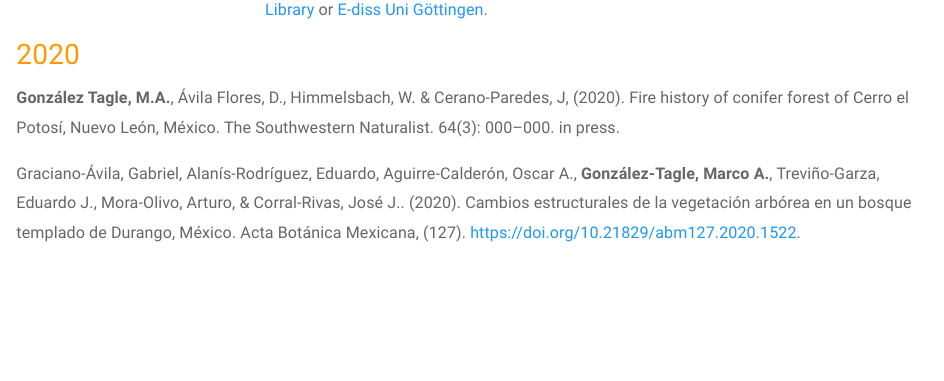
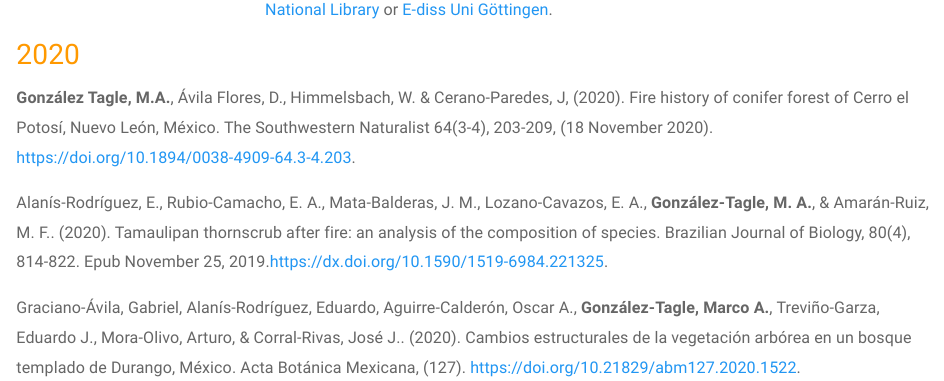
Before and after one commit to mgtagle/mgtagle.github.io, an R Markdown document (Publication.Rmd): the page in a window 1100 px wide, from 280 px down. Rendered offline with R 4.5, knitr and Pandoc, with nearby package versions; badge pictures from the web are left out.

Commit message:
Cambios y articulos

```diff
--- a/Publication.Rmd
+++ b/Publication.Rmd
@@ -17,8 +17,9 @@ My dissertation research, under the advisement of Prof. Dr. Burkhard Müller-Usi
 
 ## 2020
 
-__González Tagle, M.A.__, Ávila Flores, D., Himmelsbach, W. & Cerano-Paredes, J, (2020). Fire history of conifer forest of Cerro el Potosí, Nuevo León, México. The Southwestern Naturalist. 64(3): 000–000. in press.
+__González Tagle, M.A.__, Ávila Flores, D., Himmelsbach, W. & Cerano-Paredes, J, (2020). Fire history of conifer forest of Cerro el Potosí, Nuevo León, México. The Southwestern Naturalist 64(3-4), 203-209, (18 November 2020). [https://doi.org/10.1894/0038-4909-64.3-4.203](https://doi.org/10.1894/0038-4909-64.3-4.203).
 
+Alanís-Rodríguez, E., Rubio-Camacho, E. A., Mata-Balderas, J. M., Lozano-Cavazos, E. A., __González-Tagle, M. A.__, & Amarán-Ruiz, M. F.. (2020). Tamaulipan thornscrub after fire: an analysis of the composition of species. Brazilian Journal of Biology, 80(4), 814-822. Epub November 25, 2019.[https://dx.doi.org/10.1590/1519-6984.221325](https://www.scielo.br/pdf/bjb/v80n4/1519-6984-bjb-1519-6984221325.pdf).
 
 Graciano-Ávila, Gabriel, Alanís-Rodríguez, Eduardo, Aguirre-Calderón, Oscar A., __González-Tagle, Marco A.__, Treviño-Garza, Eduardo J., Mora-Olivo, Arturo, & Corral-Rivas, José J.. (2020). Cambios estructurales de la vegetación arbórea en un bosque templado de Durango, México. Acta Botánica Mexicana, (127). [https://doi.org/10.21829/abm127.2020.1522](https://abm.ojs.inecol.mx/index.php/abm/article/view/1522).
 
```
Also changed, not shown: Publication.html, Publication.Rmd (2 more changed lines).
